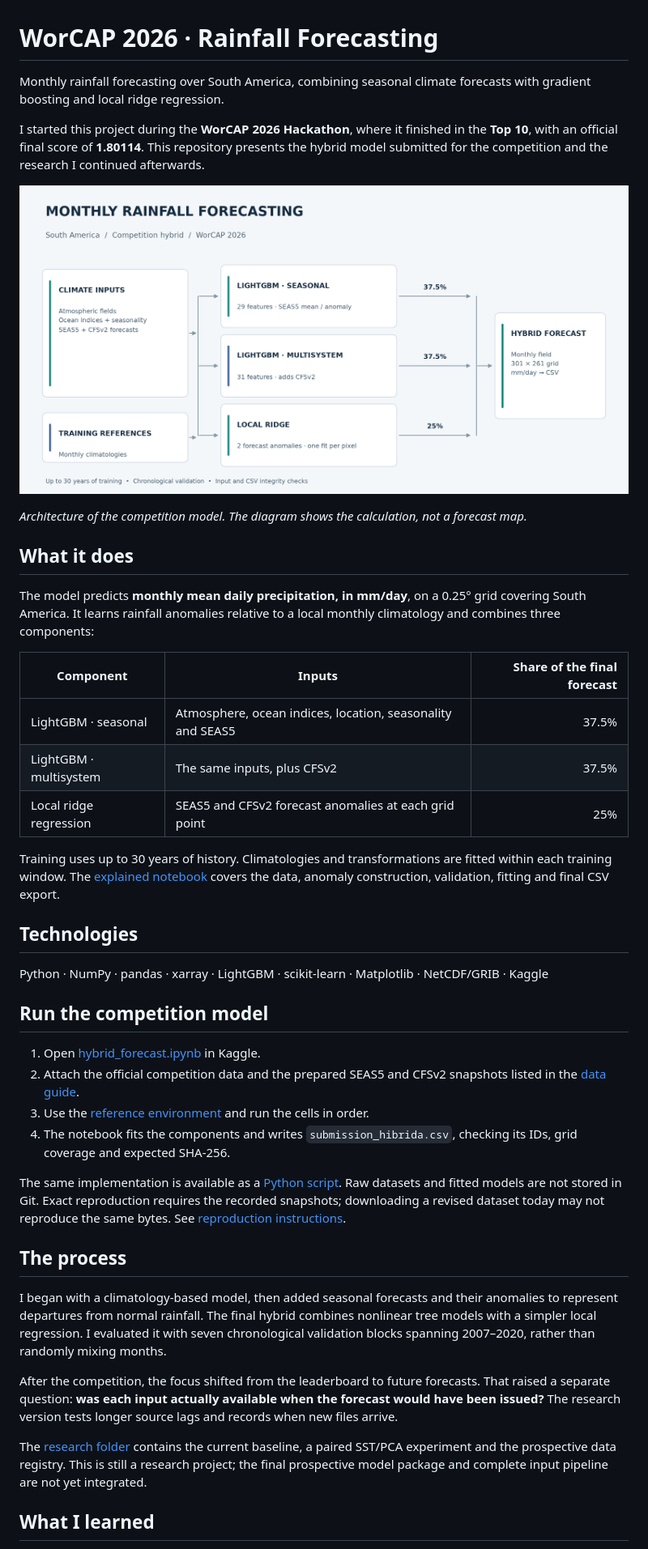
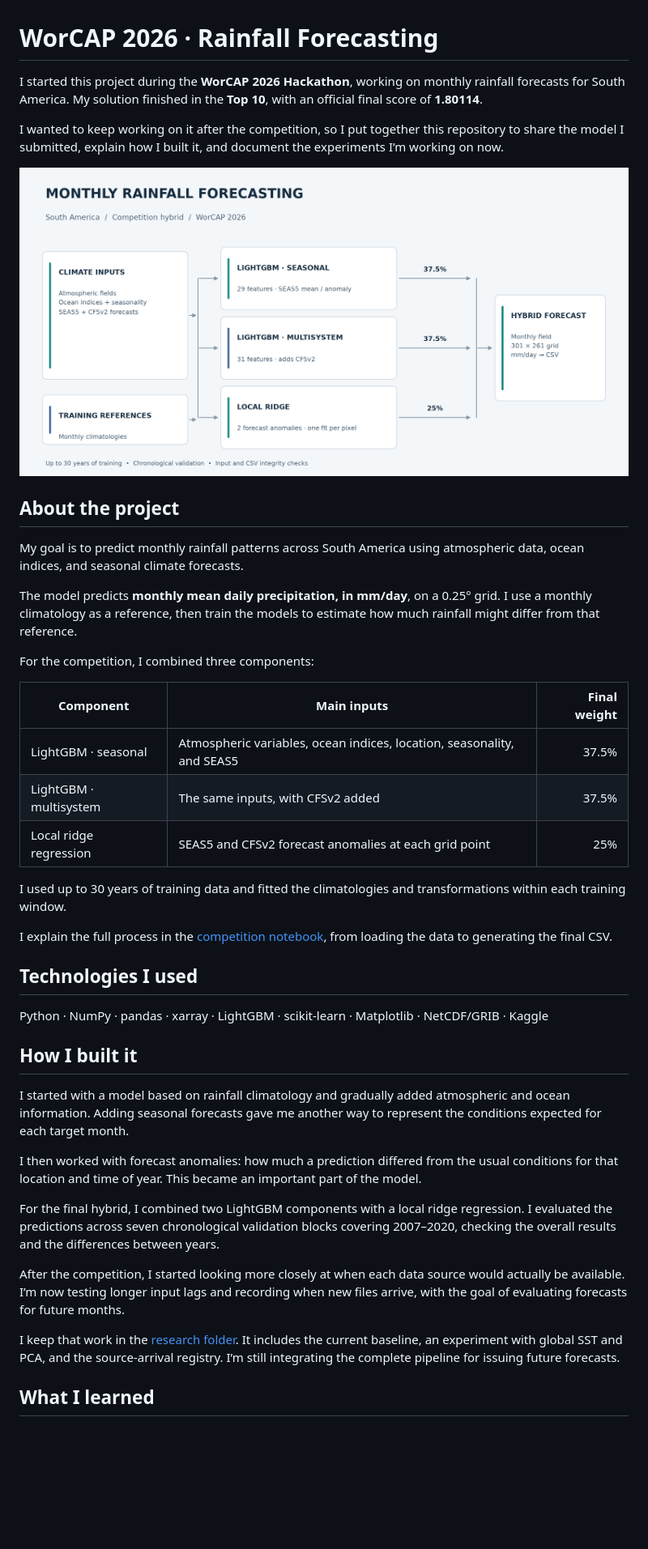
Before and after one commit to Houxxie/worcap-2026-rainfall-forecasting, a Markdown page: README.md, the part around one of its changes. Shown at 81% size. Drawn GitHub-style; blank space fills up the shorter version.

```diff
--- a/README.md
+++ b/README.md
@@ -1,6 +1,6 @@
 # WorCAP 2026 · Rainfall Forecasting
 
-Monthly rainfall forecasting over South America, combining seasonal climate forecasts with gradient boosting and local ridge regression.
+I started this project during the **WorCAP 2026 Hackathon**, working on monthly rainfall forecasts for South America. My solution finished in the **Top 10**, with an official final score of **1.80114**.
 
-I started this project during the **WorCAP 2026 Hackathon**, where it finished in the **Top 10**, with an official final score of **1.80114**. This repository presents the hybrid model submitted for the competition and the research I continued afterwards.
+I wanted to keep working on it after the competition, so I put together this repository to share the model I submitted, explain how I built it, and document the experiments I’m working on now.
 
@@ -8,38 +8,37 @@ I started this project during the **WorCAP 2026 Hackathon**, where it finished i
 
-*Architecture of the competition model. The diagram shows the calculation, not a forecast map.*
+## About the project
 
-## What it does
+My goal is to predict monthly rainfall patterns across South America using atmospheric data, ocean indices, and seasonal climate forecasts.
 
-The model predicts **monthly mean daily precipitation, in mm/day**, on a 0.25° grid covering South America. It learns rainfall anomalies relative to a local monthly climatology and combines three components:
+The model predicts **monthly mean daily precipitation, in mm/day**, on a 0.25° grid. I use a monthly climatology as a reference, then train the models to estimate how much rainfall might differ from that reference.
 
-| Component | Inputs | Share of the final forecast |
+For the competition, I combined three components:
+
+| Component | Main inputs | Final weight |
 |---|---|---:|
-| LightGBM · seasonal | Atmosphere, ocean indices, location, seasonality and SEAS5 | 37.5% |
-| LightGBM · multisystem | The same inputs, plus CFSv2 | 37.5% |
+| LightGBM · seasonal | Atmospheric variables, ocean indices, location, seasonality, and SEAS5 | 37.5% |
+| LightGBM · multisystem | The same inputs, with CFSv2 added | 37.5% |
 | Local ridge regression | SEAS5 and CFSv2 forecast anomalies at each grid point | 25% |
 
-Training uses up to 30 years of history. Climatologies and transformations are fitted within each training window. The [explained notebook](competition/hybrid_forecast.ipynb) covers the data, anomaly construction, validation, fitting and final CSV export.
+I used up to 30 years of training data and fitted the climatologies and transformations within each training window.
 
-## Technologies
+I explain the full process in the [competition notebook](competition/hybrid_forecast.ipynb), from loading the data to generating the final CSV.
+
+## Technologies I used
 
 Python · NumPy · pandas · xarray · LightGBM · scikit-learn · Matplotlib · NetCDF/GRIB · Kaggle
 
-## Run the competition model
+## How I built it
 
-1. Open [hybrid_forecast.ipynb](competition/hybrid_forecast.ipynb) in Kaggle.
-2. Attach the official competition data and the prepared SEAS5 and CFSv2 snapshots listed in the [data guide](docs/DATA.md).
-3. Use the [reference environment](competition/requirements.txt) and run the cells in order.
-4. The notebook fits the components and writes `submission_hibrida.csv`, checking its IDs, grid coverage and expected SHA-256.
+I started with a model based on rainfall climatology and gradually added atmospheric and ocean information. Adding seasonal forecasts gave me another way to represent the conditions expected for each target month.
 
-The same implementation is available as a [Python script](competition/hybrid_forecast.py). Raw datasets and fitted models are not stored in Git. Exact reproduction requires the recorded snapshots; downloading a revised dataset today may not reproduce the same bytes. See [reproduction instructions](docs/REPRODUCTION.md).
+I then worked with forecast anomalies: how much a prediction differed from the usual conditions for that location and time of year. This became an important part of the model.
 
-## The process
+For the final hybrid, I combined two LightGBM components with a local ridge regression. I evaluated the predictions across seven chronological validation blocks covering 2007–2020, checking the overall results and the differences between years.
 
-I began with a climatology-based model, then added seasonal forecasts and their anomalies to represent departures from normal rainfall. The final hybrid combines nonlinear tree models with a simpler local regression. I evaluated it with seven chronological validation blocks spanning 2007–2020, rather than randomly mixing months.
+After the competition, I started looking more closely at when each data source would actually be available. I’m now testing longer input lags and recording when new files arrive, with the goal of evaluating forecasts for future months.
 
-After the competition, the focus shifted from the leaderboard to future forecasts. That raised a separate question: **was each input actually available when the forecast would have been issued?** The research version tests longer source lags and records when new files arrive.
-
-The [research folder](research/README.md) contains the current baseline, a paired SST/PCA experiment and the prospective data registry. This is still a research project; the final prospective model package and complete input pipeline are not yet integrated.
+I keep that work in the [research folder](research/README.md). It includes the current baseline, an experiment with global SST and PCA, and the source-arrival registry. I’m still integrating the complete pipeline for issuing future forecasts.
 
 ## What I learned
 
```
Also changed, not shown: other parts of README.md (+48 -17 lines).
